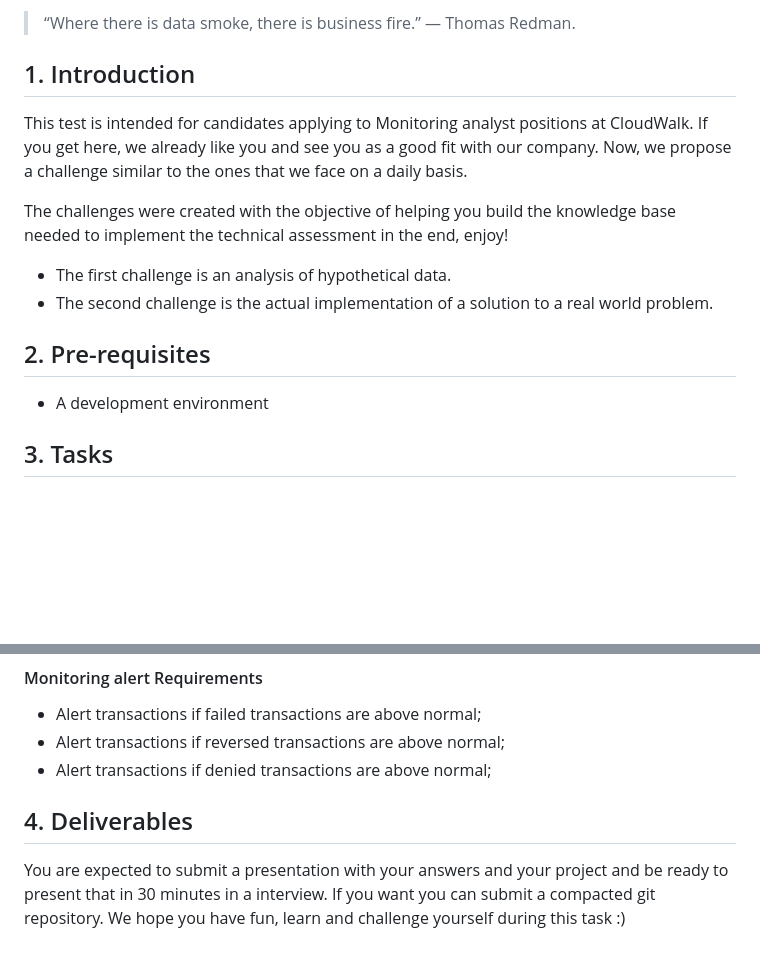
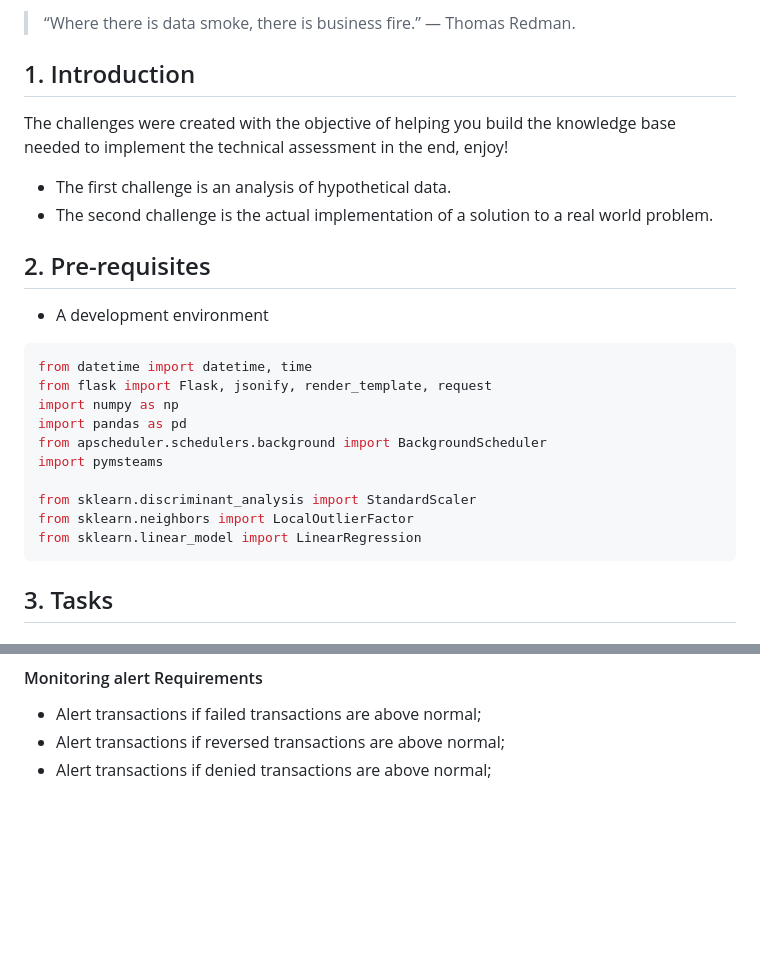
Before and after one commit to cassisob/Monitoring-System-Activity, a Markdown page: desc.md, 2 parts joined by grey strips. Drawn GitHub-style; blank space fills up the shorter version.

Commit message:
Updading the readme file

````diff
--- a/desc.md
+++ b/desc.md
@@ -4,10 +4,6 @@
 Thomas Redman.<br/>
 
 ## 1. Introduction
-
-This test is intended for candidates applying to Monitoring analyst positions at CloudWalk.
-If you get here, we already like you and see you as a good fit with our company.
-Now, we propose a challenge similar to the ones that we face on a daily basis.
 
 The challenges were created with the objective of helping you build the knowledge base needed to implement
 the technical assessment in the end, enjoy!
@@ -18,6 +14,19 @@ the technical assessment in the end, enjoy!
 ## 2. Pre-requisites
 
 - A development environment
+
+```python
+from datetime import datetime, time
+from flask import Flask, jsonify, render_template, request
+import numpy as np
+import pandas as pd
+from apscheduler.schedulers.background import BackgroundScheduler
+import pymsteams
+
+from sklearn.discriminant_analysis import StandardScaler
+from sklearn.neighbors import LocalOutlierFactor
+from sklearn.linear_model import LinearRegression
+```
 
 ## 3. Tasks
 
@@ -61,9 +70,3 @@ You are free to determine the methods to approve/deny the transactions, but a fe
 - Alert transactions if failed transactions are above normal;
 - Alert transactions if reversed transactions are above normal;
 - Alert transactions if denied transactions are above normal;
-
-## 4. Deliverables
-
-You are expected to submit a presentation with your answers and your project and be ready to present that in 30 minutes in a interview.
-If you want you can submit a compacted git repository.
-We hope you have fun, learn and challenge yourself during this task :)
````
